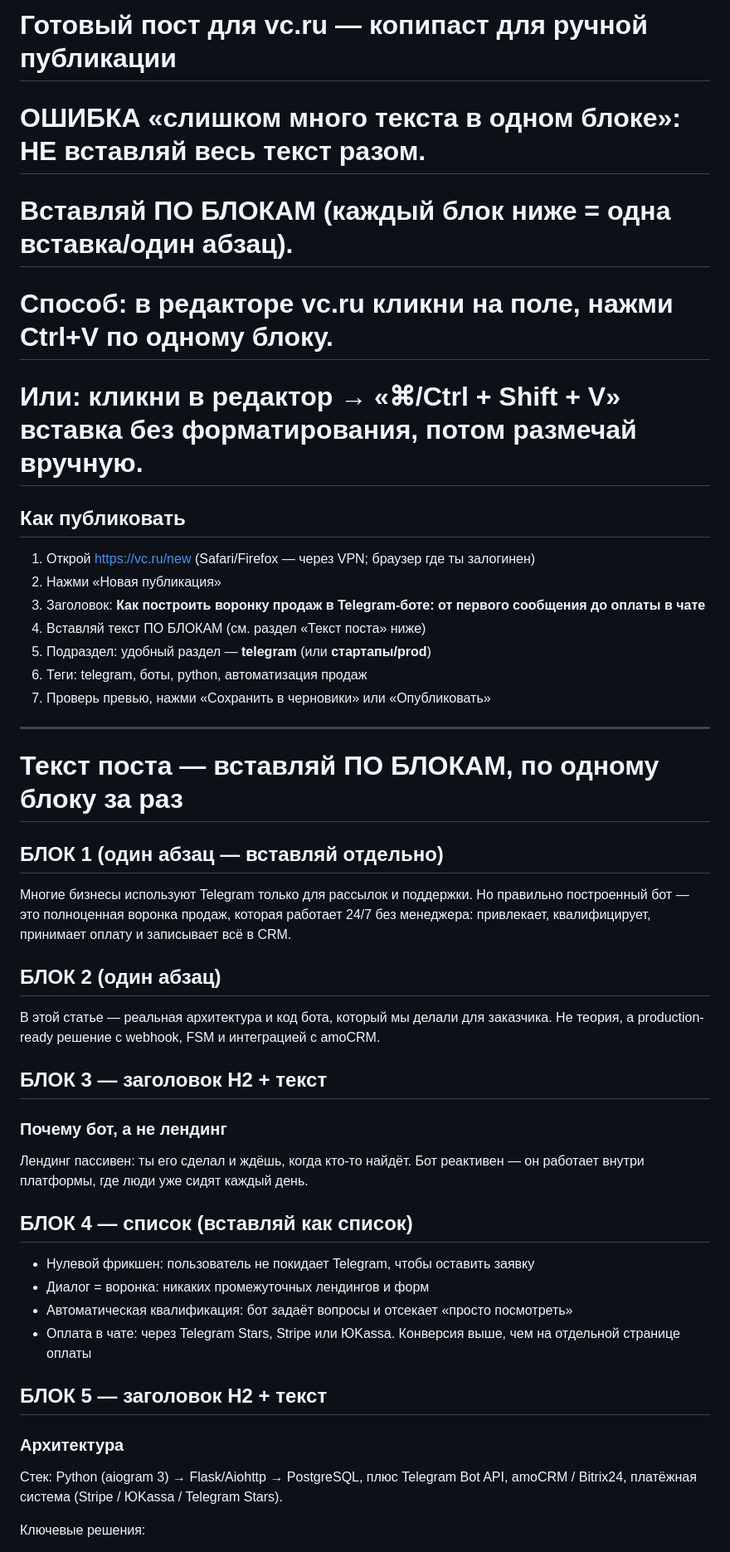
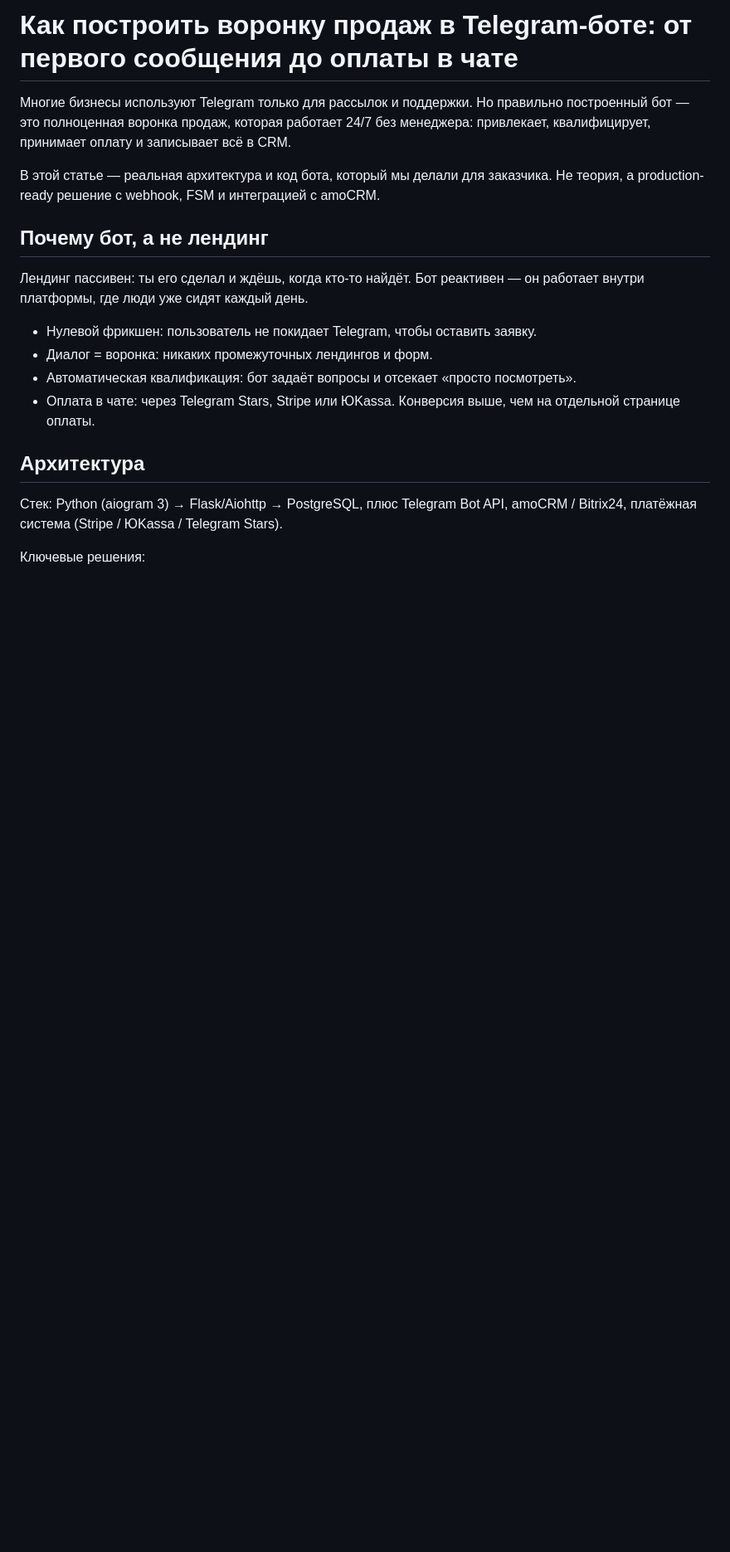
Before and after one commit to uriy-as/uriy-as.github.io, a Markdown page: vcru-sales-bot-post.md, the part around one of its changes. Shown at 83% size. Rendered like a GitHub page; blank space fills up the shorter version.

```diff
--- a/vcru-sales-bot-post.md
+++ b/vcru-sales-bot-post.md
@@ -1,46 +1,19 @@
-# Готовый пост для vc.ru — копипаст для ручной публикации
-# ОШИБКА «слишком много текста в одном блоке»: НЕ вставляй весь текст разом.
-# Вставляй ПО БЛОКАМ (каждый блок ниже = одна вставка/один абзац).
-# Способ: в редакторе vc.ru кликни на поле, нажми Ctrl+V по одному блоку.
-# Или: кликни в редактор → «⌘/Ctrl + Shift + V» вставка без форматирования, потом размечай вручную.
-
-## Как публиковать
-1. Открой https://vc.ru/new (Safari/Firefox — через VPN; браузер где ты залогинен)
-2. Нажми «Новая публикация»
-3. Заголовок: **Как построить воронку продаж в Telegram-боте: от первого сообщения до оплаты в чате**
-4. Вставляй текст ПО БЛОКАМ (см. раздел «Текст поста» ниже)
-5. Подраздел: удобный раздел — **telegram** (или **стартапы/prod**)
-6. Теги: telegram, боты, python, автоматизация продаж
-7. Проверь превью, нажми «Сохранить в черновики» или «Опубликовать»
-
----
-
-# Текст поста — вставляй ПО БЛОКАМ, по одному блоку за раз
-
-## БЛОК 1 (один абзац — вставляй отдельно)
+# Как построить воронку продаж в Telegram-боте: от первого сообщения до оплаты в чате
 
 Многие бизнесы используют Telegram только для рассылок и поддержки. Но правильно построенный бот — это полноценная воронка продаж, которая работает 24/7 без менеджера: привлекает, квалифицирует, принимает оплату и записывает всё в CRM.
 
-## БЛОК 2 (один абзац)
-
 В этой статье — реальная архитектура и код бота, который мы делали для заказчика. Не теория, а production-ready решение с webhook, FSM и интеграцией с amoCRM.
 
-## БЛОК 3 — заголовок H2 + текст
-
-### Почему бот, а не лендинг
+## Почему бот, а не лендинг
 
 Лендинг пассивен: ты его сделал и ждёшь, когда кто-то найдёт. Бот реактивен — он работает внутри платформы, где люди уже сидят каждый день.
 
-## БЛОК 4 — список (вставляй как список)
+- Нулевой фрикшен: пользователь не покидает Telegram, чтобы оставить заявку.
+- Диалог = воронка: никаких промежуточных лендингов и форм.
+- Автоматическая квалификация: бот задаёт вопросы и отсекает «просто посмотреть».
+- Оплата в чате: через Telegram Stars, Stripe или ЮKassa. Конверсия выше, чем на отдельной странице оплаты.
 
-- Нулевой фрикшен: пользователь не покидает Telegram, чтобы оставить заявку
-- Диалог = воронка: никаких промежуточных лендингов и форм
-- Автоматическая квалификация: бот задаёт вопросы и отсекает «просто посмотреть»
-- Оплата в чате: через Telegram Stars, Stripe или ЮKassa. Конверсия выше, чем на отдельной странице оплаты
-
-## БЛОК 5 — заголовок H2 + текст
-
-### Архитектура
+## Архитектура
 
 Стек: Python (aiogram 3) → Flask/Aiohttp → PostgreSQL, плюс Telegram Bot API, amoCRM / Bitrix24, платёжная система (Stripe / ЮKassa / Telegram Stars).
 
```
Also changed, not shown: other parts of vcru-sales-bot-post.md (+29 -61 lines).
